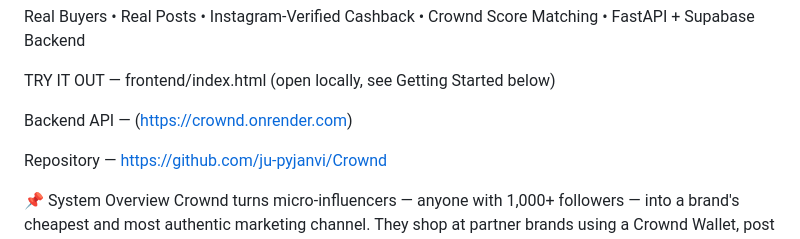
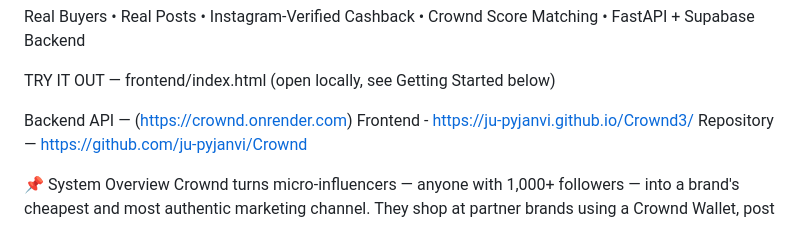
Before and after one commit to ju-pyjanvi/Crownd, a Markdown page: README.md, the part around the change. GitHub-like rendering.

Commit message:
Add Frontend link to README

```diff
--- a/README.md
+++ b/README.md
@@ -8,7 +8,7 @@ Real Buyers • Real Posts • Instagram-Verified Cashback • Crownd Score Matc
 TRY IT OUT — frontend/index.html (open locally, see Getting Started below)
 
 Backend API — (https://crownd.onrender.com)
-
+Frontend - https://ju-pyjanvi.github.io/Crownd3/
 Repository — https://github.com/ju-pyjanvi/Crownd
 
 📌 System Overview
```
